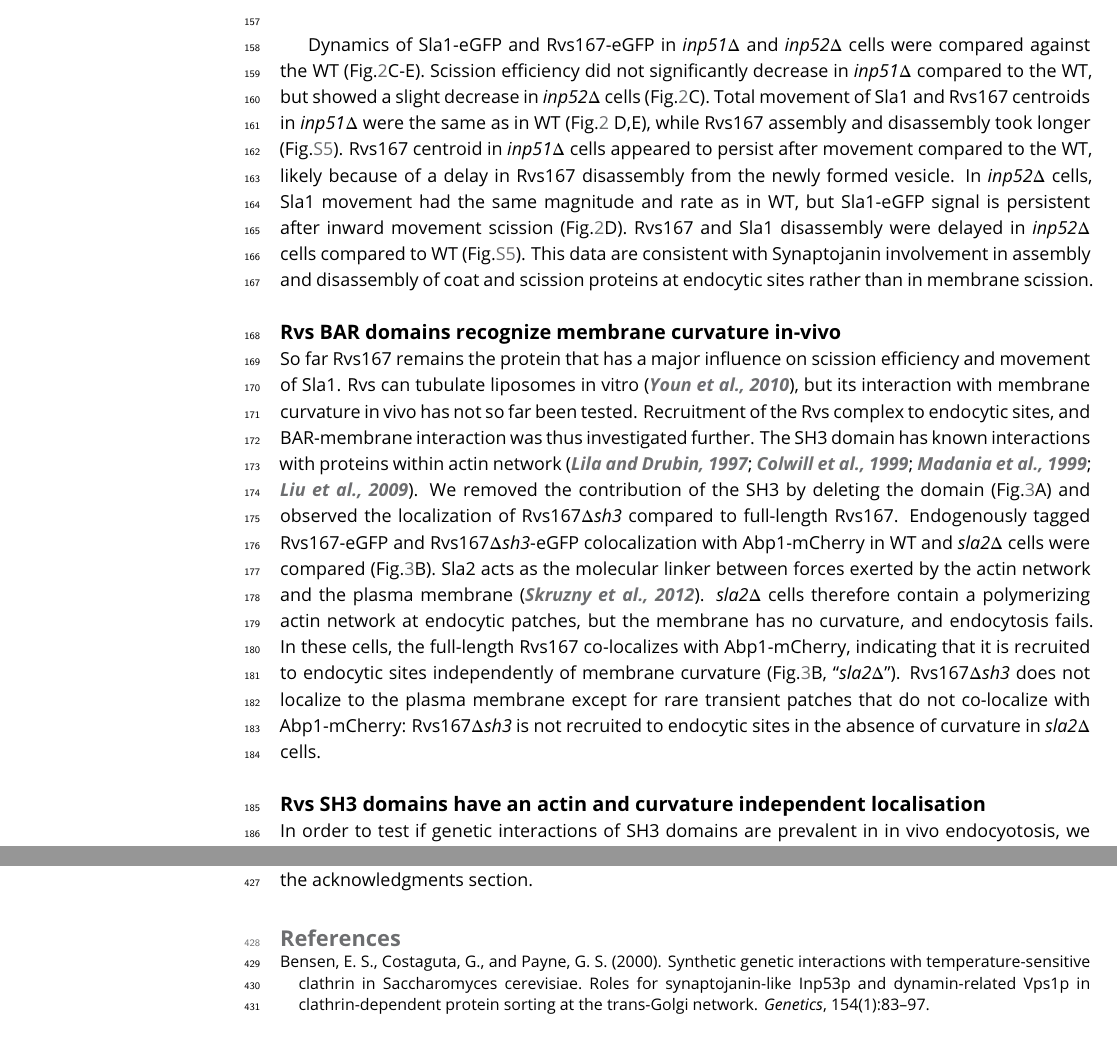
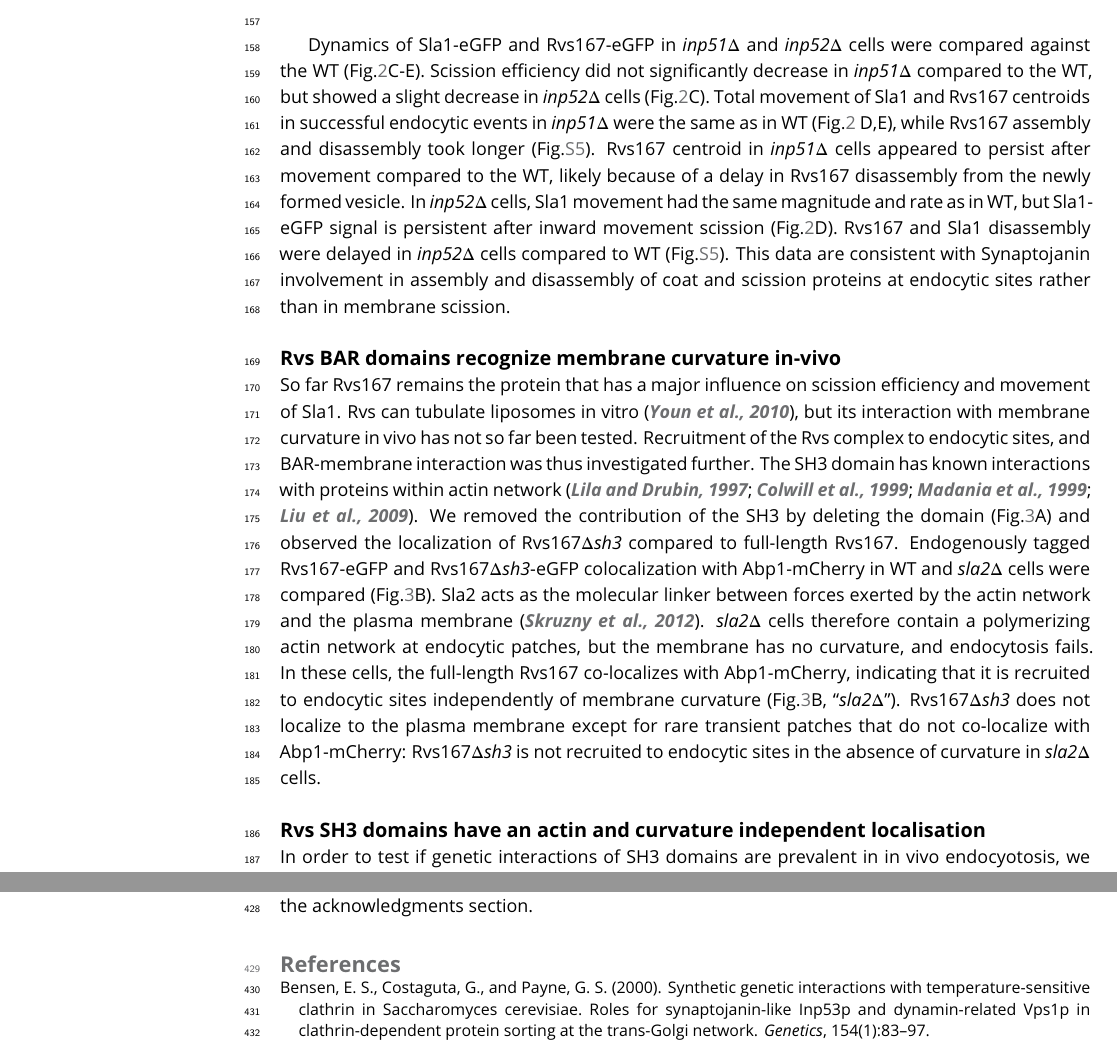
Before and after one commit to deepikaamenon/scission_paper, a LaTeX document (main.tex): two parts of pages 4 and 10 of 24, joined at a grey line, cut so that both start at the same text. Compiled offline with pdfLaTeX.

Commit message:
txs auto checkin

```diff
--- a/main.tex
+++ b/main.tex
@@ -127,7 +127,7 @@ Inp53 was not investigated further, as its localization conformed with other lit
 
 ~\\
 
-Dynamics of Sla1-eGFP and Rvs167-eGFP in \textit{inp51$\Delta$} and \textit{inp52$\Delta$} cells were compared against the WT  (Fig.\ref{inp}C-E). Scission efficiency did not significantly decrease in \textit{inp51$\Delta$} compared to the WT, but showed a slight decrease in \textit{inp52$\Delta$} cells (Fig.\ref{inp}C). Total movement of Sla1 and Rvs167 centroids in \textit{inp51$\Delta$} were the same as in WT  (Fig.\ref{inp} D,E), while Rvs167 assembly and disassembly took longer (Fig.\ref{inpdel_supplement}).   Rvs167 centroid in \textit{inp51$\Delta$} cells appeared to persist after movement compared to the WT, likely because of a delay in Rvs167 disassembly from the newly formed vesicle. In \textit{inp52$\Delta$} cells, Sla1 movement had the same magnitude and rate as in WT, but Sla1-eGFP signal is persistent after inward movement scission (Fig.\ref{inp}D). Rvs167 and Sla1 disassembly were delayed in \textit{inp52$\Delta$} cells compared to WT (Fig.\ref{inpdel_supplement}). This data are consistent with Synaptojanin involvement in assembly and disassembly of coat and scission proteins at endocytic sites rather than in membrane scission.
+Dynamics of Sla1-eGFP and Rvs167-eGFP in \textit{inp51$\Delta$} and \textit{inp52$\Delta$} cells were compared against the WT  (Fig.\ref{inp}C-E). Scission efficiency did not significantly decrease in \textit{inp51$\Delta$} compared to the WT, but showed a slight decrease in \textit{inp52$\Delta$} cells (Fig.\ref{inp}C). Total movement of Sla1 and Rvs167 centroids in successful endocytic events in \textit{inp51$\Delta$} were the same as in WT  (Fig.\ref{inp} D,E), while Rvs167 assembly and disassembly took longer (Fig.\ref{inpdel_supplement}).   Rvs167 centroid in \textit{inp51$\Delta$} cells appeared to persist after movement compared to the WT, likely because of a delay in Rvs167 disassembly from the newly formed vesicle. In \textit{inp52$\Delta$} cells, Sla1 movement had the same magnitude and rate as in WT, but Sla1-eGFP signal is persistent after inward movement scission (Fig.\ref{inp}D). Rvs167 and Sla1 disassembly were delayed in \textit{inp52$\Delta$} cells compared to WT (Fig.\ref{inpdel_supplement}). This data are consistent with Synaptojanin involvement in assembly and disassembly of coat and scission proteins at endocytic sites rather than in membrane scission.
 
 
 
```
